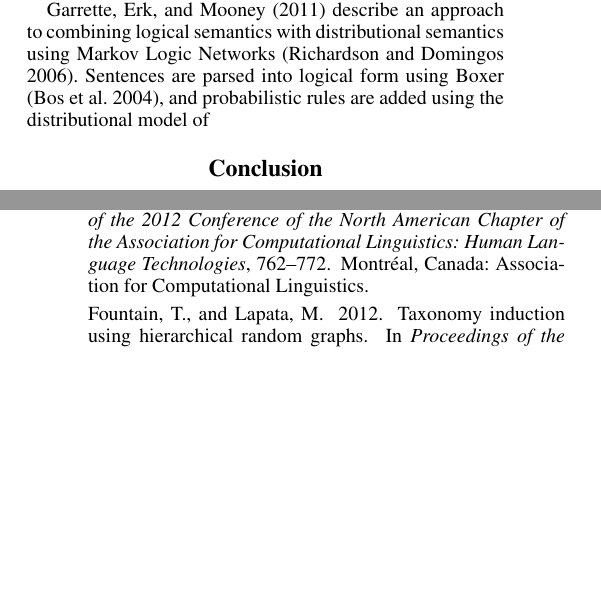
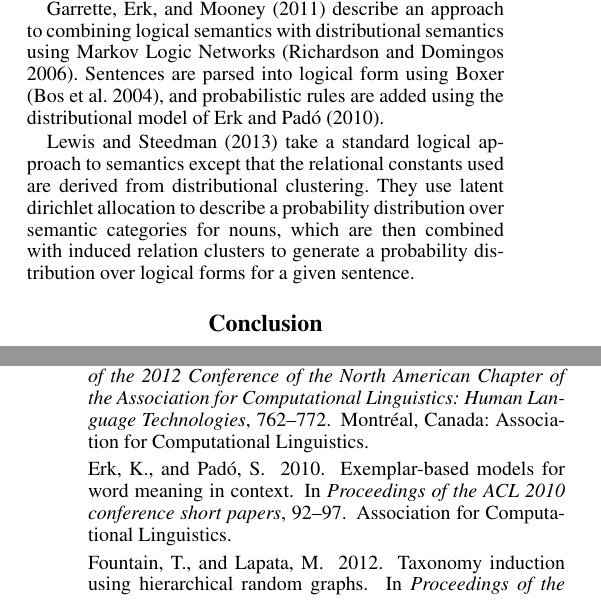
Before and after one commit to daoudclarke/probabilistic-semantics-paper, a LaTeX paper (probsem.tex): two parts of the columns of pages 3 and 5 of 6, joined at a grey line, cut so that both start at the same text, the shorter picture padded with empty space. Compiled offline with pdfLaTeX.

Commit message:
Add description of Lewis and Steedman work

```diff
--- a/probsem.tex
+++ b/probsem.tex
@@ -434,9 +437,14 @@ allocation \cite{Blei:03}.
 semantics with distributional semantics using Markov Logic Networks
 \cite{Richardson:06}. Sentences are parsed into logical form using
 Boxer \cite{Bos:04}, and probabilistic rules are added using the
-distributional model of
+distributional model of \citet{Erk:10}.
 
-
+\citet{Lewis:13} take a standard logical approach to semantics except
+that the relational constants used are derived from distributional
+clustering. They use latent dirichlet allocation to describe a
+probability distribution over semantic categories for nouns, which are
+then combined with induced relation clusters to generate a probability
+distribution over logical forms for a given sentence.
 
 \section{Conclusion}
 
```
Also changed, not shown: JW2012.bib (+9 -0 lines), probsem.tex (3 more changed lines).
